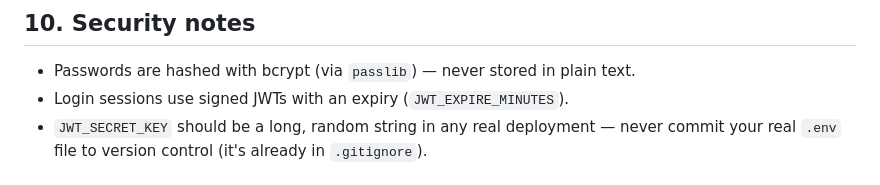
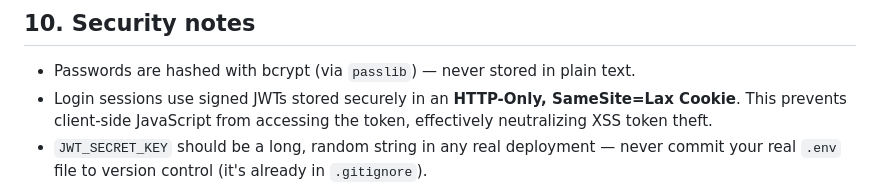
Before and after one commit to balasurya730-cmyk/AI-Powered-Career-Guidance, a Markdown page: README.md, the part around the change. GitHub-like rendering.

Commit message:
docs: update Security Notes to highlight HTTP-only cookie sessions

```diff
--- a/README.md
+++ b/README.md
@@ -236,7 +236,7 @@ python tests/e2e_test.py
 ## 10. Security notes
 
 - Passwords are hashed with bcrypt (via `passlib`) — never stored in plain text.
-- Login sessions use signed JWTs with an expiry (`JWT_EXPIRE_MINUTES`).
+- Login sessions use signed JWTs stored securely in an **HTTP-Only, SameSite=Lax Cookie**. This prevents client-side JavaScript from accessing the token, effectively neutralizing XSS token theft.
 - `JWT_SECRET_KEY` should be a long, random string in any real deployment —
   never commit your real `.env` file to version control (it's already in
   `.gitignore`).
```
